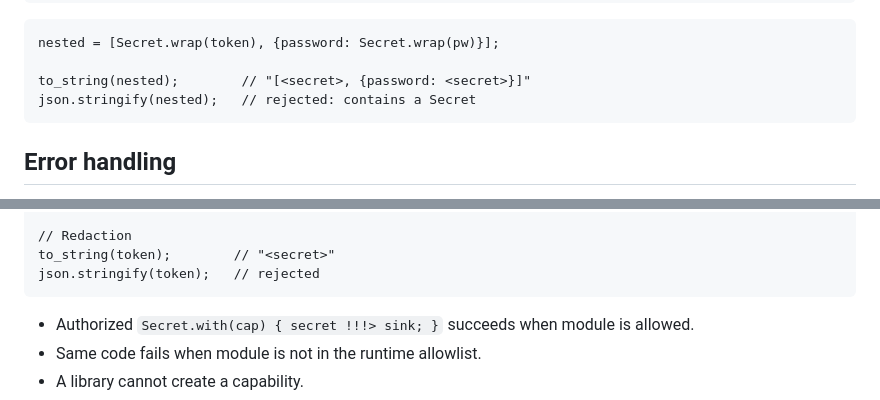
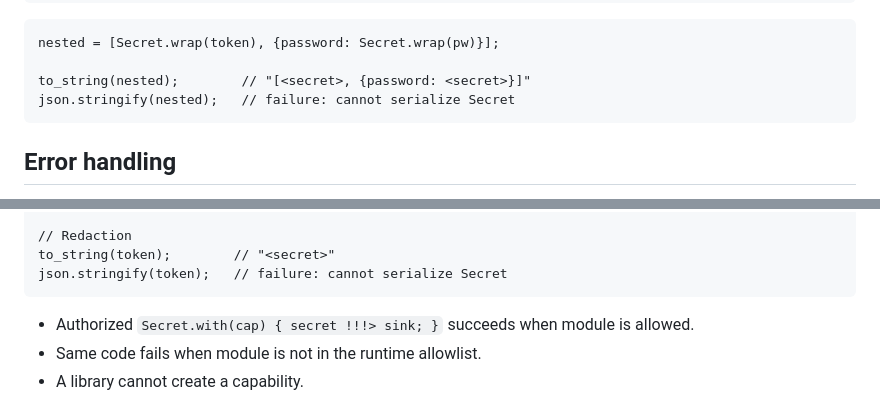
Before and after one commit to ytnobody/calcium-lang, a Markdown page: specs/secret-value-pipeline-spec.md, 2 parts joined by grey strips. Drawn GitHub-style.

````diff
--- a/specs/secret-value-pipeline-spec.md
+++ b/specs/secret-value-pipeline-spec.md
@@ -527,7 +526,7 @@ Secret.with(api_cap) {
 nested = [Secret.wrap(token), {password: Secret.wrap(pw)}];
 
 to_string(nested);        // "[<secret>, {password: <secret>}]"
-json.stringify(nested);   // rejected: contains a Secret
+json.stringify(nested);   // failure: cannot serialize Secret
 ```
 
 ## Error handling
@@ -644,7 +644,7 @@ Secret.with(api_cap) {
 
 // Redaction
 to_string(token);        // "<secret>"
-json.stringify(token);   // rejected
+json.stringify(token);   // failure: cannot serialize Secret
 ```
 
 - Authorized `Secret.with(cap) { secret !!!> sink; }` succeeds when module is
````
Also changed, not shown: other parts of specs/secret-value-pipeline-spec.md (+6 -6 lines).
